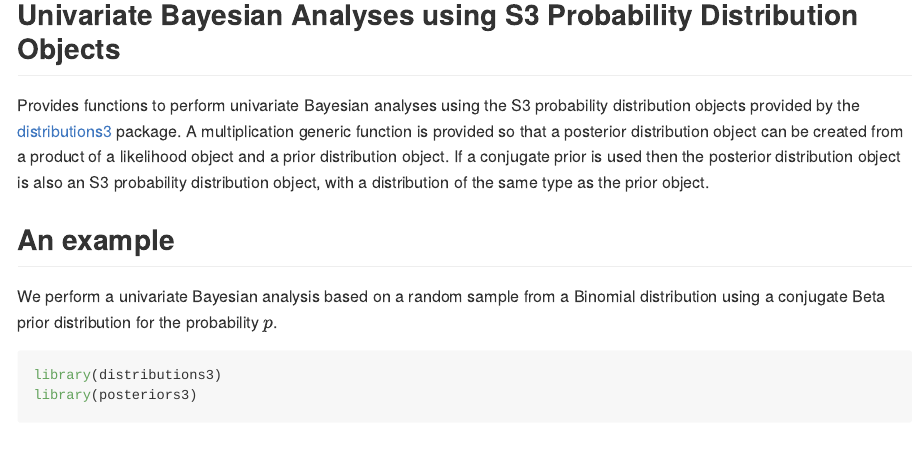
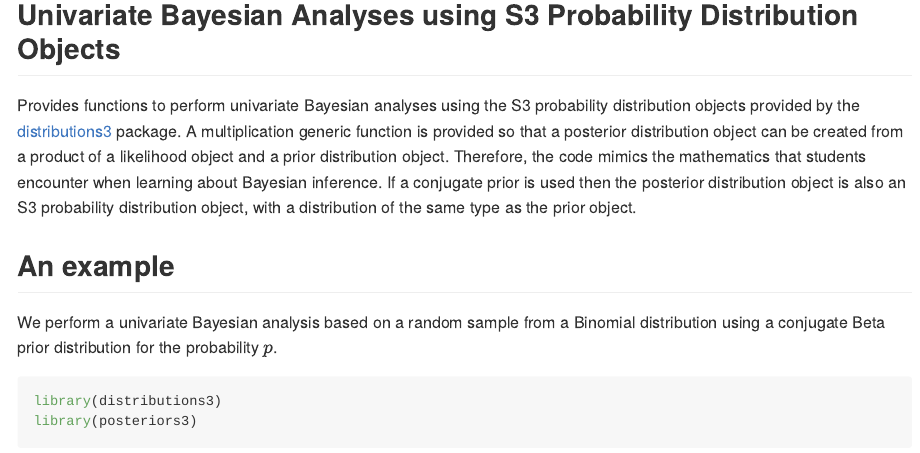
Before and after one commit to paulnorthrop/posteriors3, an R Markdown document (README.Rmd): the page in a window 1100 px wide, from 120 px down. The pictures show the output file README.md that the author committed with the source, drawn offline in the style of GitHub; badge pictures from the web are left out.

Commit message:
Add text

```diff
--- a/README.Rmd
+++ b/README.Rmd
@@ -24,7 +24,7 @@ knitr::opts_chunk$set(
 
 ## Univariate Bayesian Analyses using S3 Probability Distribution Objects
 
-Provides functions to perform univariate Bayesian analyses using the S3 probability distribution objects provided by the [distributions3](https://cran.r-project.org/package=distributions3) package. A multiplication generic function is provided so that a posterior distribution object can be created from a product of a likelihood object and a prior distribution object. If a conjugate prior is used then the posterior distribution object is also an S3 probability distribution object, with a distribution of the same type as the prior object.
+Provides functions to perform univariate Bayesian analyses using the S3 probability distribution objects provided by the [distributions3](https://cran.r-project.org/package=distributions3) package. A multiplication generic function is provided so that a posterior distribution object can be created from a product of a likelihood object and a prior distribution object. Therefore, the code mimics the mathematics that students encounter when learning about Bayesian inference. If a conjugate prior is used then the posterior distribution object is also an S3 probability distribution object, with a distribution of the same type as the prior object.
 
 ## An example
 
```
Also changed, not shown: README.md.
